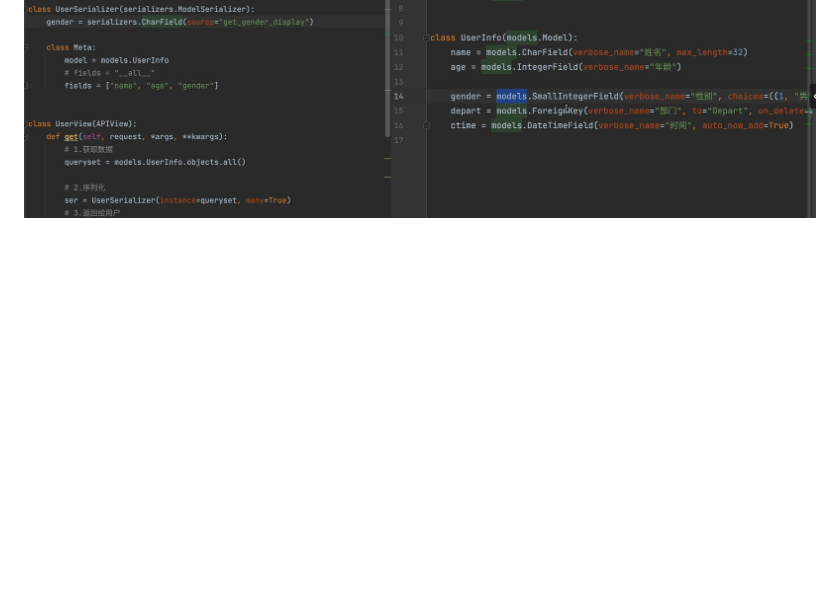
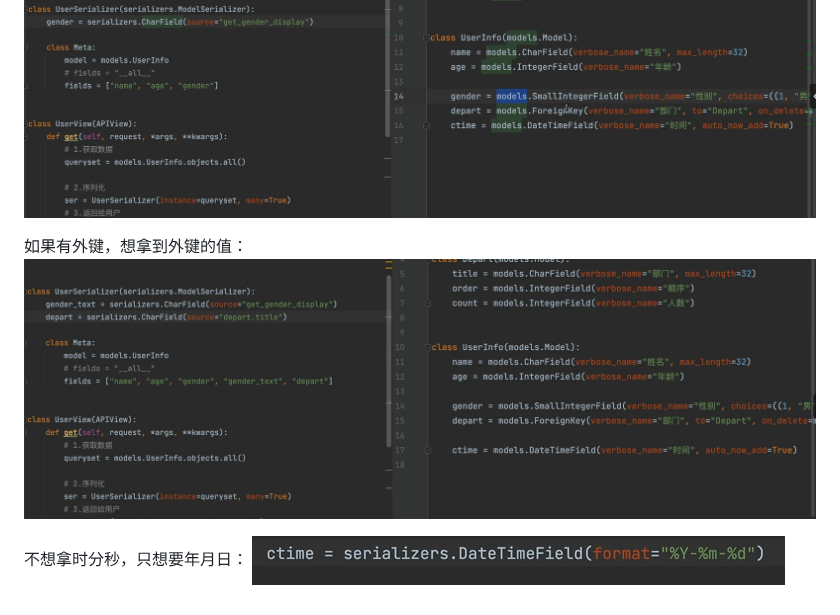
Before and after one commit to gbx200/gbx-, a Markdown page: DRF.md, the part around the change. Drawn GitHub-style; pictures changed too: assets/DRF/file-20260714154528148.png (added), assets/DRF/file-20260714154707377.png (added); blank space fills up the shorter version.

Commit message:
vault backup: 2026-07-14 15:48:11

```diff
--- a/DRF.md
+++ b/DRF.md
@@ -29,3 +29,9 @@ settings.py:![500](assets/DRF/file-20260712195020698.png)
 
 不想让性别返回数字：
 ![800](assets/DRF/file-20260714154202547.png)
+
+如果有外键，想拿到外键的值：
+![800](assets/DRF/file-20260714154528148.png)
+
+不想拿时分秒，只想要年月日：
+![500](assets/DRF/file-20260714154707377.png)
```
